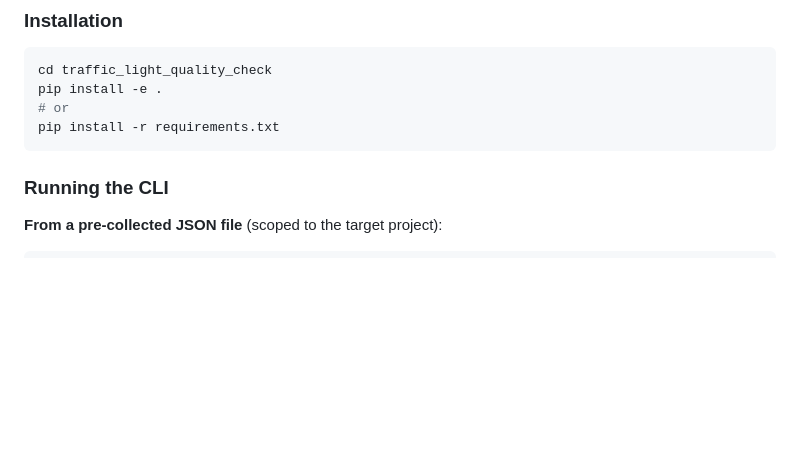
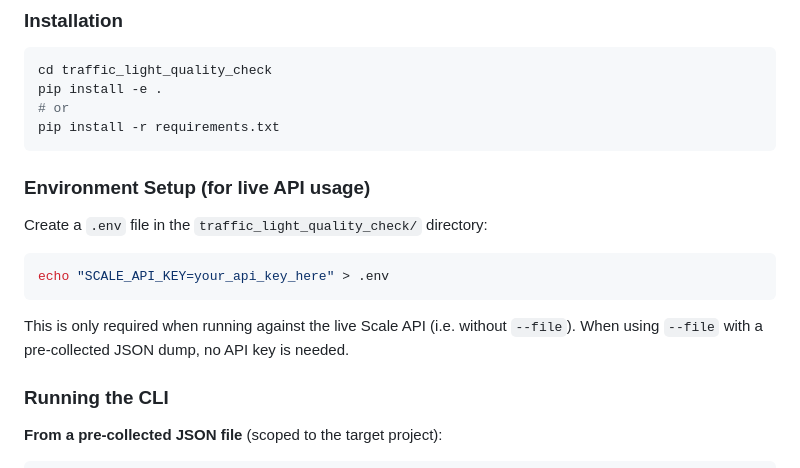
Before and after one commit to arii/traffic_light_quality_check, a Markdown page: traffic_light_quality_check/README.md, the part around the change. GitHub-like rendering; blank space fills up the shorter version.

Commit message:
docs: add .env SCALE_API_KEY setup instructions to README

````diff
--- a/traffic_light_quality_check/README.md
+++ b/traffic_light_quality_check/README.md
@@ -11,6 +11,16 @@ pip install -e .
 # or
 pip install -r requirements.txt
 ```
+
+### Environment Setup (for live API usage)
+
+Create a `.env` file in the `traffic_light_quality_check/` directory:
+
+```bash
+echo "SCALE_API_KEY=your_api_key_here" > .env
+```
+
+This is only required when running against the live Scale API (i.e. without `--file`). When using `--file` with a pre-collected JSON dump, no API key is needed.
 
 ### Running the CLI
 
````
